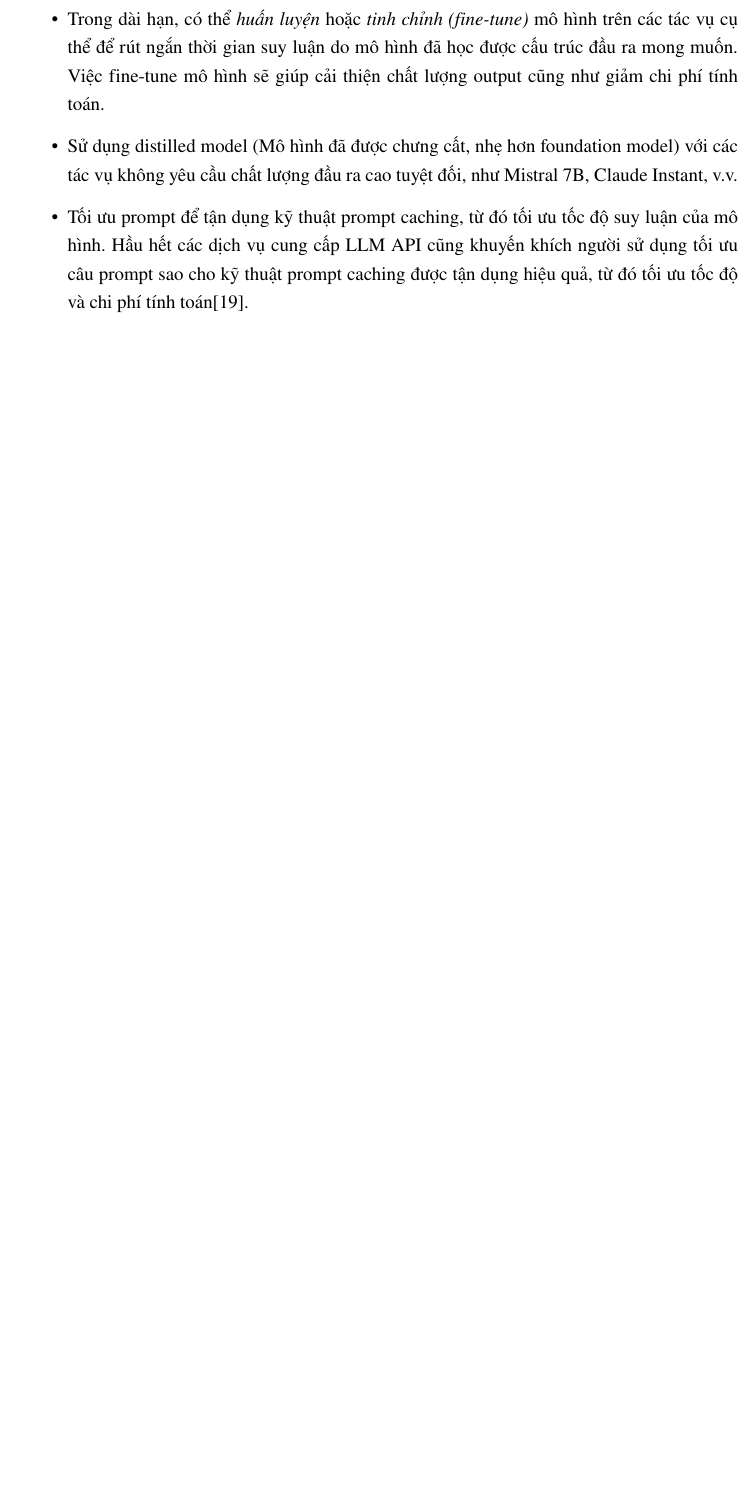
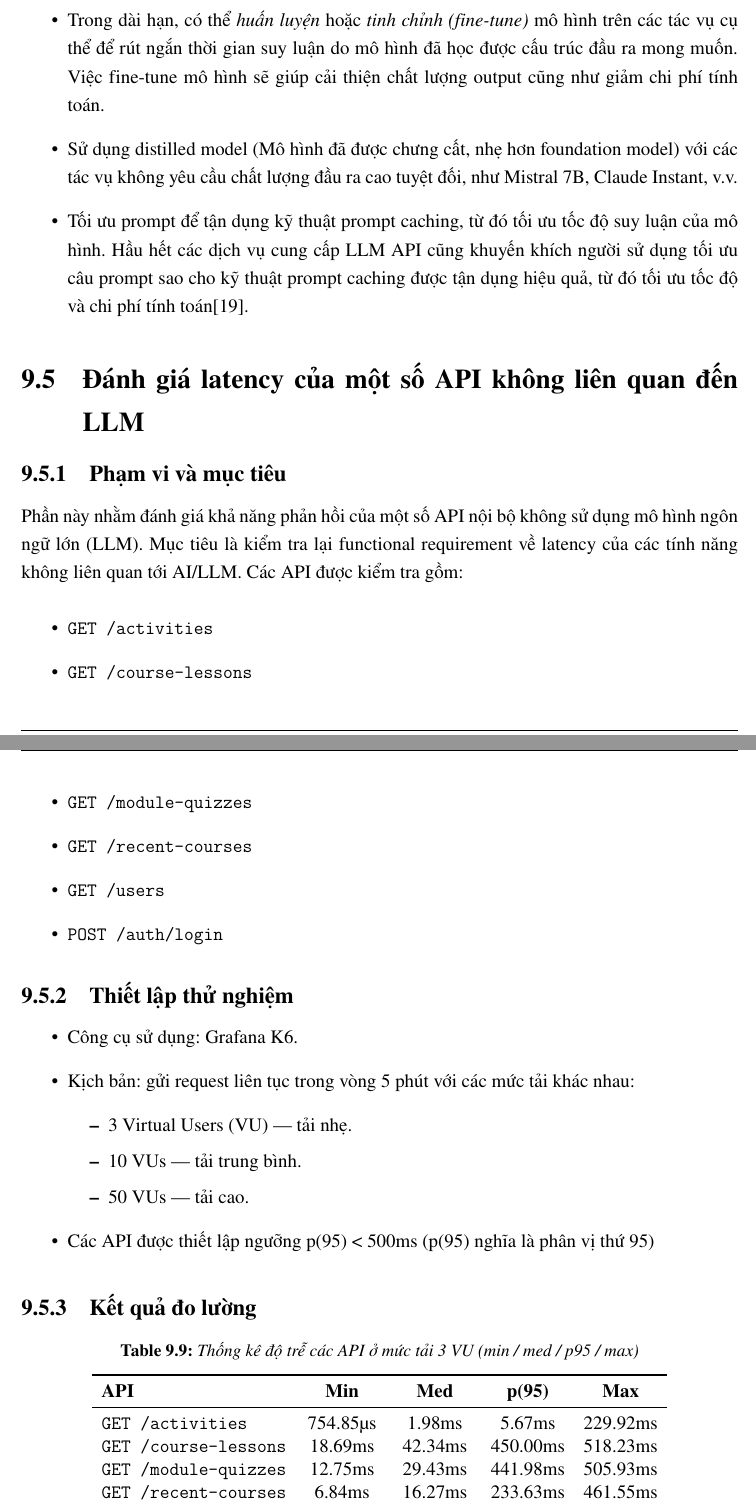
Before and after one commit to PhamThi1710/Graduation-Report, a LaTeX thesis (main.tex, which reads llm_eval.tex): part of page 143 of 150 before the commit and two parts of pages 143 and 144 of 152 after it, the two joined at a grey line, cut so that both start at the same text, the shorter picture padded with empty space. Compiled offline with pdfLaTeX.

Commit message:
eval: api latency evaluation

```diff
--- a/llm_eval.tex
+++ b/llm_eval.tex
@@ -226,3 +226,48 @@ Dựa trên các yếu tố ảnh hưởng đến độ trễ nêu trên, một
     \item Tối ưu prompt để tận dụng kỹ thuật prompt caching, từ đó tối ưu tốc độ suy luận của mô hình. Hầu hết các dịch vụ cung cấp LLM API cũng khuyến khích người sử dụng tối ưu câu prompt sao cho kỹ thuật prompt caching được tận dụng hiệu quả, từ đó tối ưu tốc độ và chi phí tính toán\cite{openaiPromptCaching}.
 \end{itemize}
 
+\section{Đánh giá latency của một số API không liên quan đến LLM}
+
+\subsection{Phạm vi và mục tiêu}
+
+Phần này nhằm đánh giá khả năng phản hồi của một số API nội bộ không sử dụng mô hình ngôn ngữ lớn (LLM). Mục tiêu là kiểm tra lại functional requirement về latency của các tính năng không liên quan tới AI/LLM. Các API được kiểm tra gồm:
+\begin{itemize}
+    \item \texttt{GET /activities}
+    \item \texttt{GET /course-lessons}
+    \item \texttt{GET /module-quizzes}
+    \item \texttt{GET /recent-courses}
+    \item \texttt{GET /users}
+    \item \texttt{POST /auth/login}
+\end{itemize}
+
+\subsection{Thiết lập thử nghiệm}
+
+\begin{itemize}
+    \item Công cụ sử dụng: Grafana K6.
+    \item Kịch bản: gửi request liên tục trong vòng 5 phút với các mức tải khác nhau:
+    \begin{itemize}
+        \item 3 Virtual Users (VU) — tải nhẹ.
+        \item 10 VUs — tải trung bình.
+        \item 50 VUs — tải cao.
+    \end{itemize}
+    \item Các API được thiết lập ngưỡng p(95) \textless~500ms (p(95) nghĩa là phân vị thứ 95)
+\end{itemize}
+
+\subsection{Kết quả đo lường}
+
+\begin{table}[H]
+\centering
+\caption{Thống kê độ trễ các API ở mức tải 3 VU (min / med / p95 / max)}
+\begin{tabular}{lcccc}
+\toprule
+\textbf{API} & \textbf{Min} & \textbf{Med} & \textbf{p(95)} & \textbf{Max} \\
+\midrule
+\texttt{GET /activities}         & 754.85µs & 1.98ms   & 5.67ms   & 229.92ms \\
+\texttt{GET /course-lessons}     & 18.69ms  & 42.34ms  & 450.00ms & 518.23ms \\
+\texttt{GET /module-quizzes}     & 12.75ms  & 29.43ms  & 441.98ms & 505.93ms \\
+\texttt{GET /recent-courses}     & 6.84ms   & 16.27ms  & 233.63ms & 461.55ms \\
+\texttt{GET /users}              & 444.96µs & 1.27ms   & 7.04ms   & 431.62ms \\
+\texttt{POST /auth/login}        & 218.13ms & 234.91ms & 488.26ms & 685.3ms  \\
+\bottomrule
+\end{tabular}
+\end{table}
```
Also changed, not shown: llm_eval.tex (43 more changed lines).
